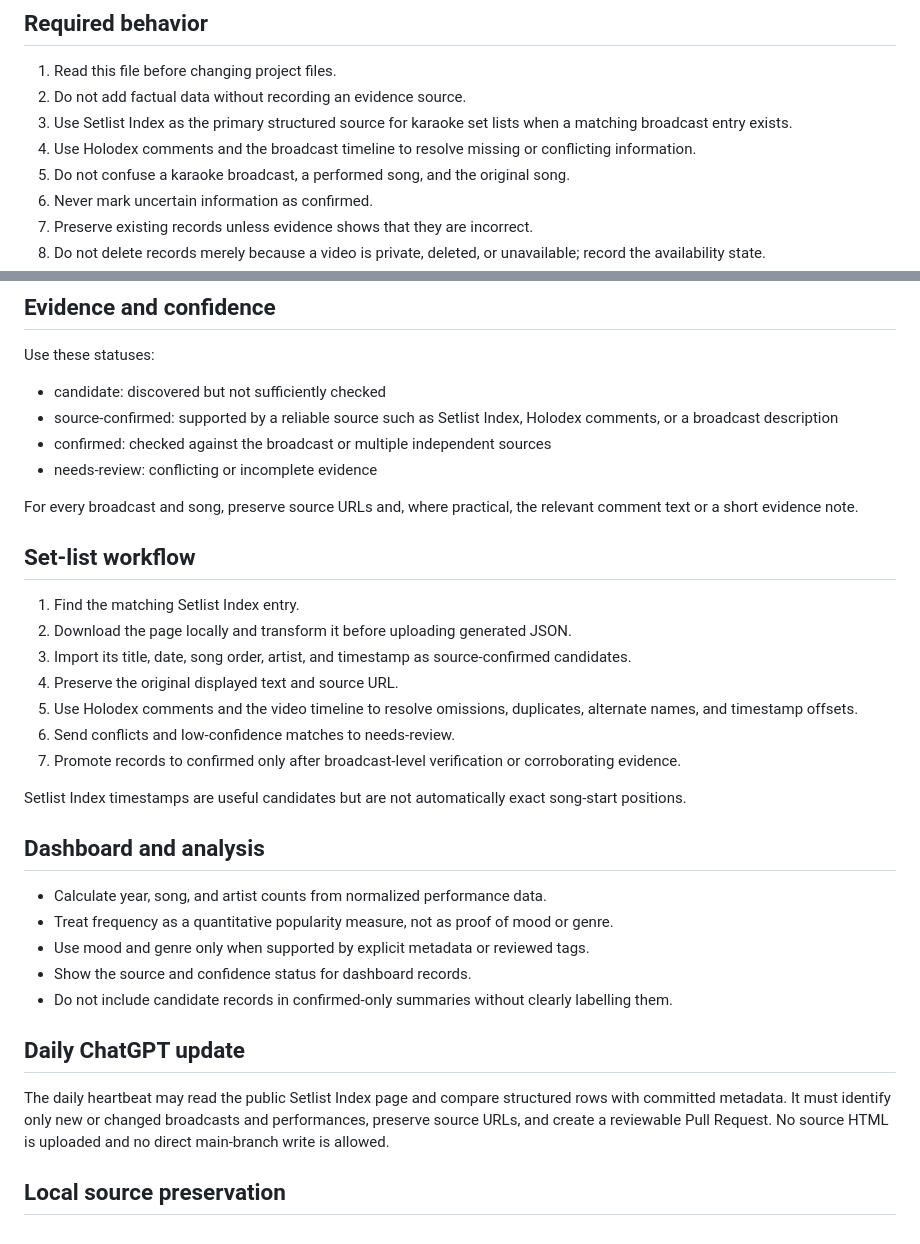
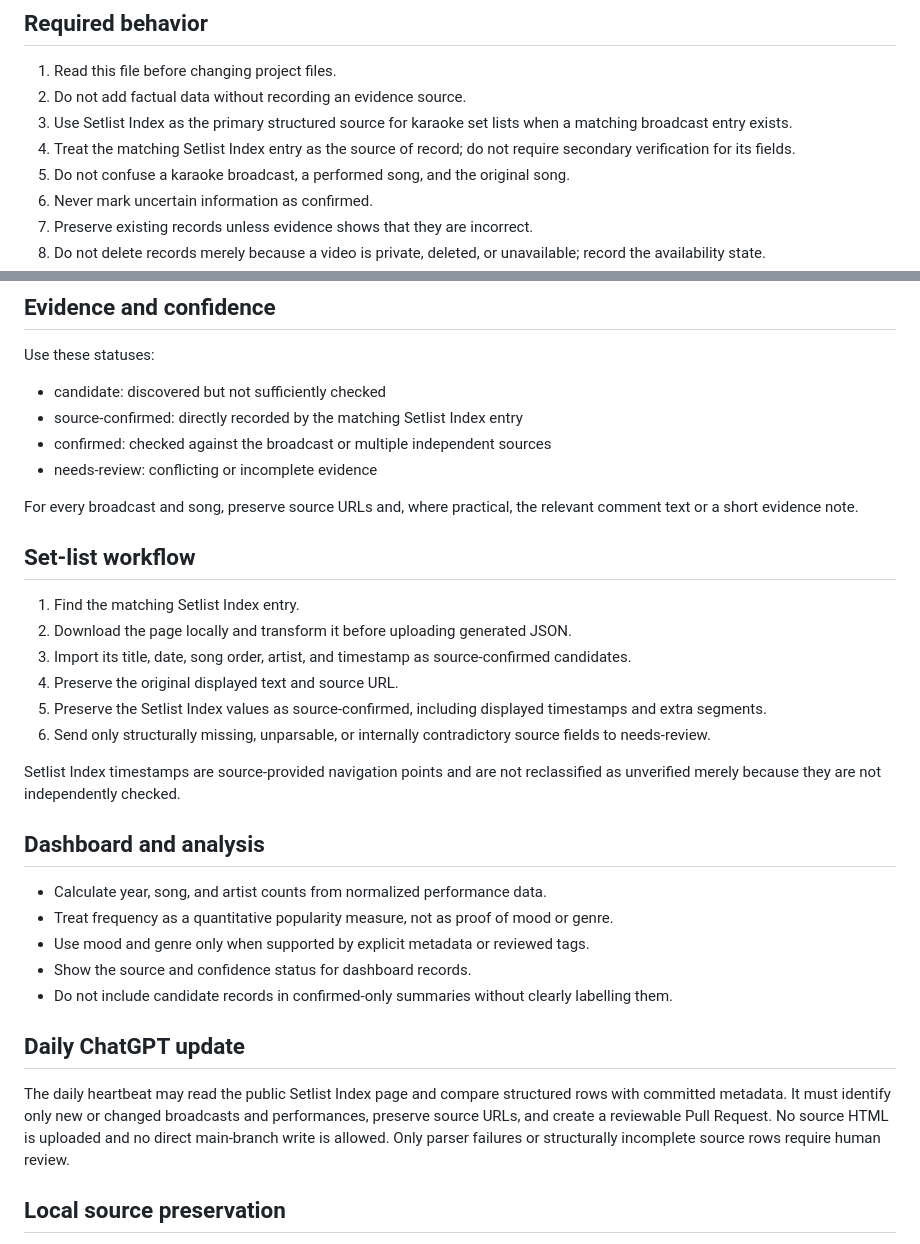
Before and after one commit to aska94/otonose-kanade, a Markdown page: AGENTS.md, 2 parts joined by grey strips. Drawn GitHub-style.

Commit message:
Simplify karaoke source policy to Setlist Index

```diff
--- a/AGENTS.md
+++ b/AGENTS.md
@@ -11,7 +11,7 @@ The first activity is a catalogue of Kanade karaoke broadcasts, their set lists,
 1. Read this file before changing project files.
 2. Do not add factual data without recording an evidence source.
 3. Use Setlist Index as the primary structured source for karaoke set lists when a matching broadcast entry exists.
-4. Use Holodex comments and the broadcast timeline to resolve missing or conflicting information.
+4. Treat the matching Setlist Index entry as the source of record; do not require secondary verification for its fields.
 5. Do not confuse a karaoke broadcast, a performed song, and the original song.
 6. Never mark uncertain information as confirmed.
 7. Preserve existing records unless evidence shows that they are incorrect.
@@ -26,7 +26,7 @@ The first activity is a catalogue of Kanade karaoke broadcasts, their set lists,
 Use these statuses:
 
 - candidate: discovered but not sufficiently checked
-- source-confirmed: supported by a reliable source such as Setlist Index, Holodex comments, or a broadcast description
+- source-confirmed: directly recorded by the matching Setlist Index entry
 - confirmed: checked against the broadcast or multiple independent sources
 - needs-review: conflicting or incomplete evidence
 
@@ -38,11 +38,10 @@ For every broadcast and song, preserve source URLs and, where practical, the rel
 2. Download the page locally and transform it before uploading generated JSON.
 3. Import its title, date, song order, artist, and timestamp as source-confirmed candidates.
 4. Preserve the original displayed text and source URL.
-5. Use Holodex comments and the video timeline to resolve omissions, duplicates, alternate names, and timestamp offsets.
-6. Send conflicts and low-confidence matches to needs-review.
-7. Promote records to confirmed only after broadcast-level verification or corroborating evidence.
+5. Preserve the Setlist Index values as source-confirmed, including displayed timestamps and extra segments.
+6. Send only structurally missing, unparsable, or internally contradictory source fields to needs-review.
 
-Setlist Index timestamps are useful candidates but are not automatically exact song-start positions.
+Setlist Index timestamps are source-provided navigation points and are not reclassified as unverified merely because they are not independently checked.
 
 ## Dashboard and analysis
 
@@ -54,7 +53,7 @@ Setlist Index timestamps are useful candidates but are not automatically exact s
 
 ## Daily ChatGPT update
 
-The daily heartbeat may read the public Setlist Index page and compare structured rows with committed metadata. It must identify only new or changed broadcasts and performances, preserve source URLs, and create a reviewable Pull Request. No source HTML is uploaded and no direct main-branch write is allowed.
+The daily heartbeat may read the public Setlist Index page and compare structured rows with committed metadata. It must identify only new or changed broadcasts and performances, preserve source URLs, and create a reviewable Pull Request. No source HTML is uploaded and no direct main-branch write is allowed. Only parser failures or structurally incomplete source rows require human review.
 
 ## Local source preservation
 
```
